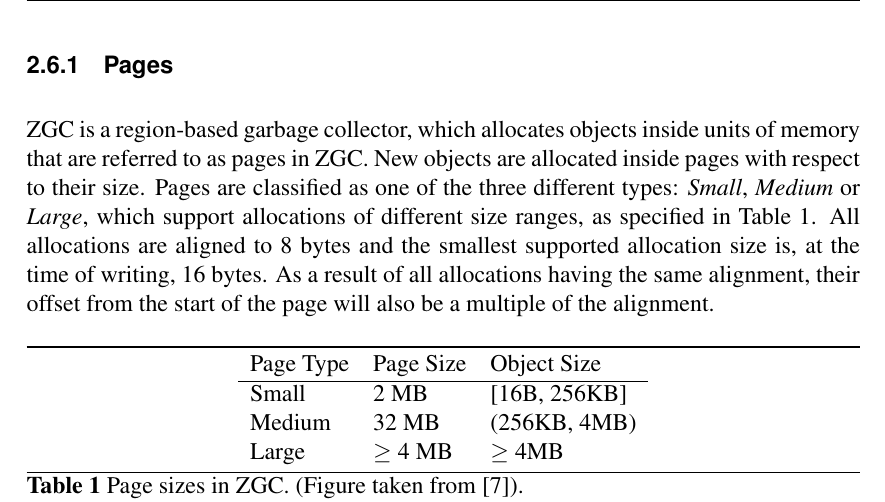
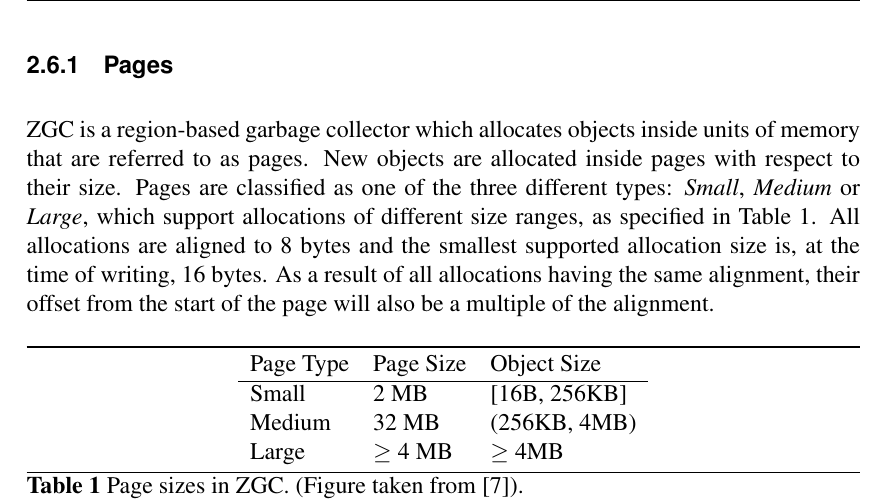
Before and after one commit to niclasgardsuu/thesis, a LaTeX paper (main.tex, which reads text/zpage.tex): part of page 13 of 18, cut so that both start at the same text. Compiled offline with pdfLaTeX.

Commit message:
Language fix in zpages.

```diff
--- a/text/zpage.tex
+++ b/text/zpage.tex
@@ -1,5 +1,5 @@
 
-ZGC is a region-based garbage collector, which allocates objects inside units of memory that are referred to as pages in ZGC. New objects are allocated inside pages with respect to their size. Pages are classified as one of the three different types: \textit{Small}, \textit{Medium} or \textit{Large}, which support allocations of different size ranges, as specified in Table~\ref{table:zpage_sizes}. All allocations are aligned to 8 bytes and the smallest supported allocation size is, at the time of writing, 16 bytes. As a result of all allocations having the same alignment, their offset from the start of the page will also be a multiple of the alignment.
+ZGC is a region-based garbage collector which allocates objects inside units of memory that are referred to as pages. New objects are allocated inside pages with respect to their size. Pages are classified as one of the three different types: \textit{Small}, \textit{Medium} or \textit{Large}, which support allocations of different size ranges, as specified in Table~\ref{table:zpage_sizes}. All allocations are aligned to 8 bytes and the smallest supported allocation size is, at the time of writing, 16 bytes. As a result of all allocations having the same alignment, their offset from the start of the page will also be a multiple of the alignment.
 
 \begin{table}[H]
     \centering
```
